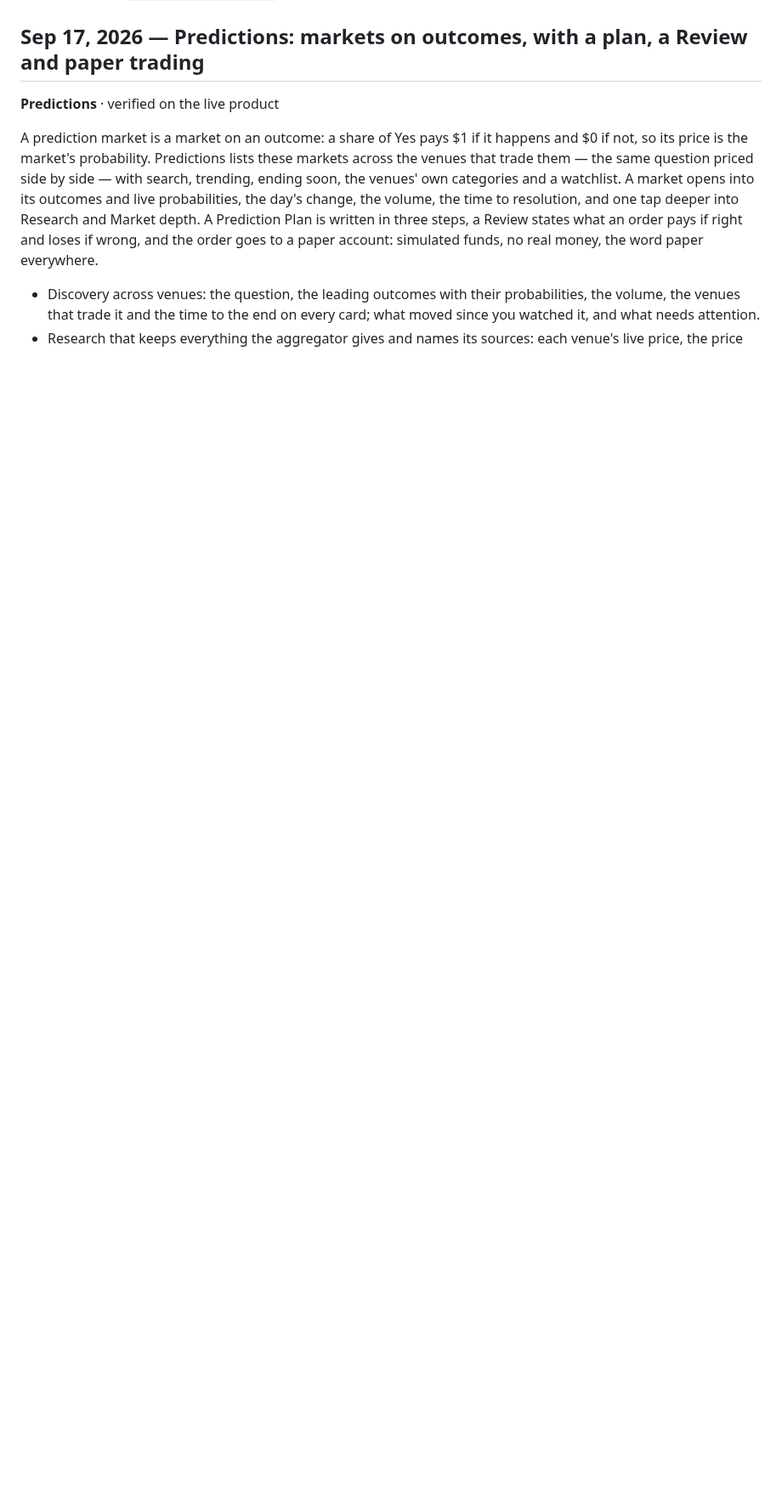
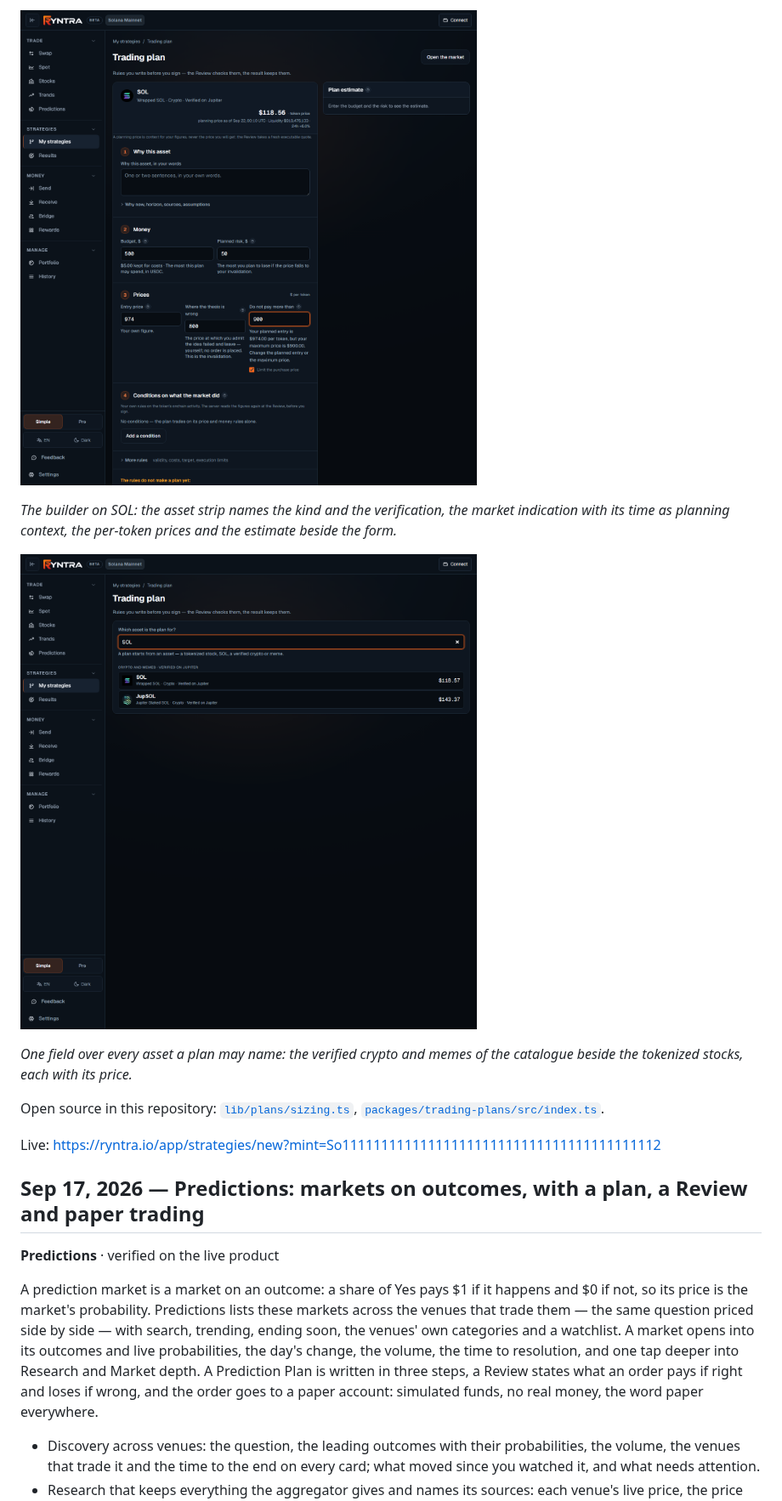
Before and after one commit to ryntra-io/ryntra-solana-evidence, a Markdown page: BUILDLOG.md, the part around one of its changes. Shown at 85% size. Rendered like a GitHub page; pictures changed too: docs/screenshots/trading-plan-token-builder.png (added), docs/screenshots/trading-plan-token-picker.png (added); blank space fills up the shorter version.

```diff
--- a/BUILDLOG.md
+++ b/BUILDLOG.md
@@ -8,3 +23,14 @@ Evidence kit version in this repository: `1.4.0`. Machine-readable status: [`doc
+![The builder on SOL: the asset strip names the kind and the verification, the market indication with its time as planning context, the per-token prices and the estimate beside the form.](docs/screenshots/trading-plan-token-builder.png)
+
+*The builder on SOL: the asset strip names the kind and the verification, the market indication with its time as planning context, the per-token prices and the estimate beside the form.*
+
+![One field over every asset a plan may name: the verified crypto and memes of the catalogue beside the tokenized stocks, each with its price.](docs/screenshots/trading-plan-token-picker.png)
+
+*One field over every asset a plan may name: the verified crypto and memes of the catalogue beside the tokenized stocks, each with its price.*
+
+Open source in this repository: [`lib/plans/sizing.ts`](lib/plans/sizing.ts), [`packages/trading-plans/src/index.ts`](packages/trading-plans/src/index.ts).
+
+Live: https://ryntra.io/app/strategies/new?mint=So11111111111111111111111111111111111111112
 
 ## Sep 17, 2026 — Predictions: markets on outcomes, with a plan, a Review and paper trading
 
```
Also changed, not shown: other parts of BUILDLOG.md (+15 -0 lines), docs/product/trading-plans.md (+29 -4 lines), 4 other files.
